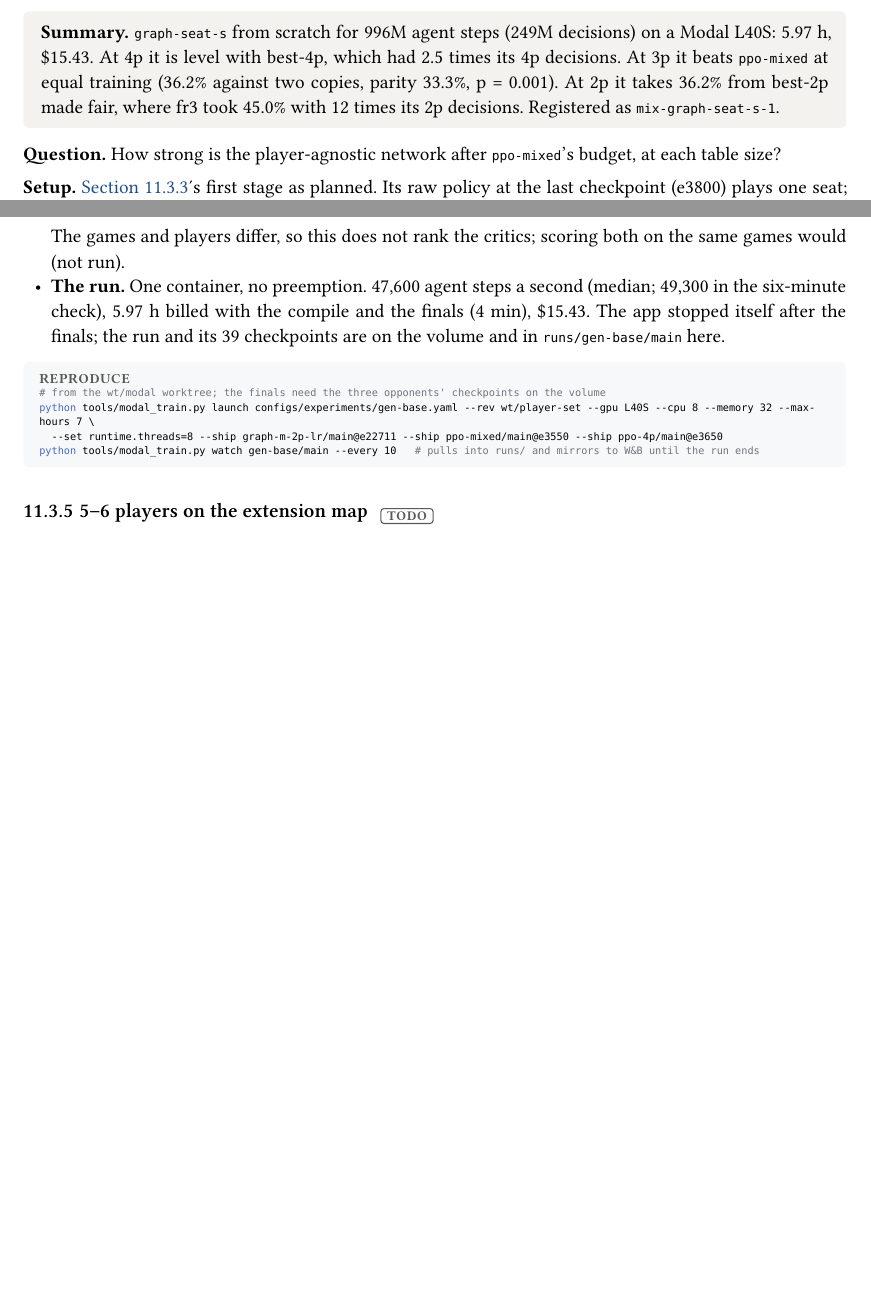
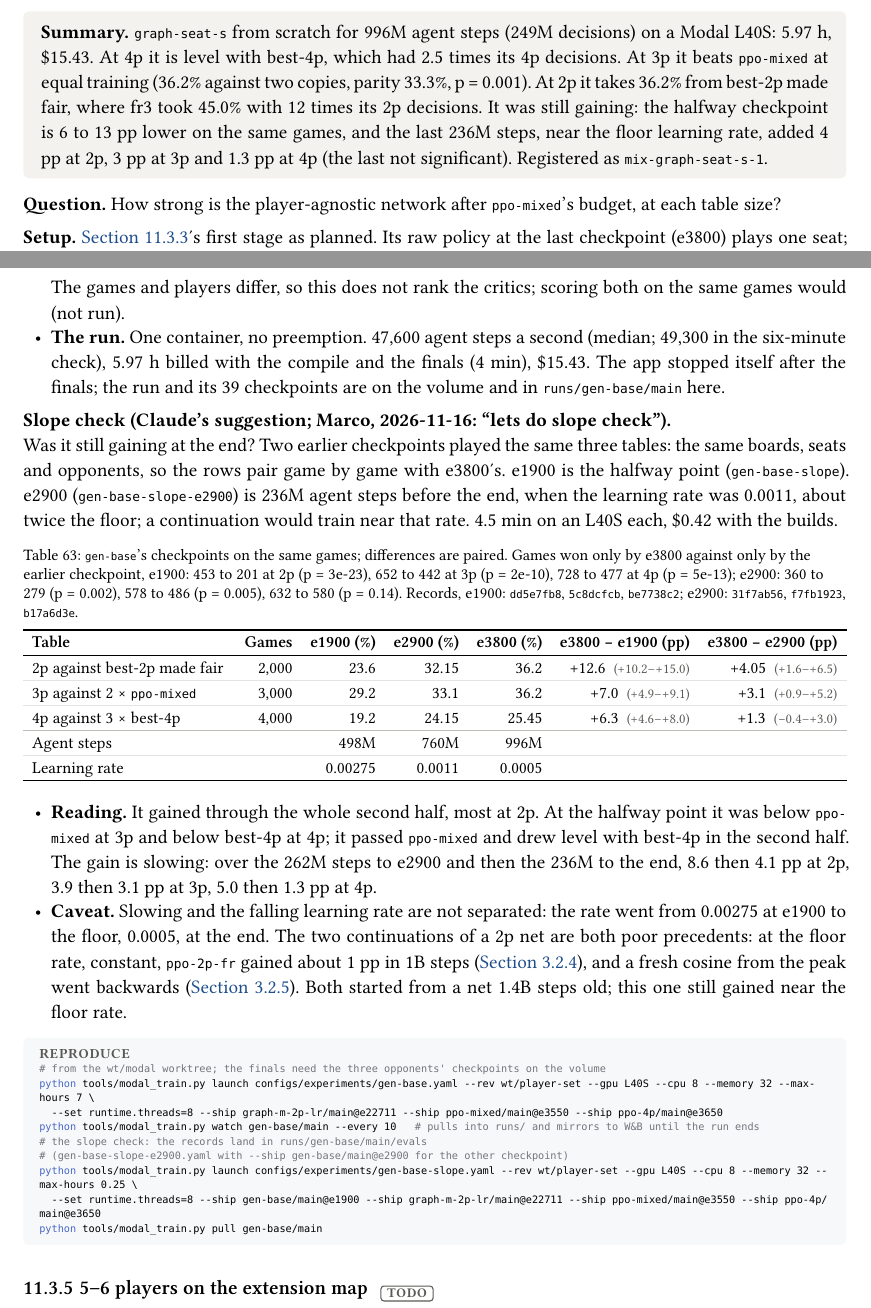
Before and after one commit to mcrco/catanrl-v2, a Typst document (report/report.typ, which reads report/sections/front.typ, report/sections/generalist.typ): two parts of pages 80 and 81 of 102, joined at a grey line, cut so that both start at the same text, the shorter picture padded with empty space. Compiled offline with Typst 0.15; a missing font is replaced by an installed copy or a similar font.

Commit message:
Report: gen-base's slope checks (e1900 and e2900 on the same games as e3800): still gaining at the end, slowing; Modal spend $18.27
Co-Authored-By: Claude <noreply@anthropic.com>
Claude-Session: https://claude.ai/code/session_01EzjTHdCtZQL2RxQ9Q2ew7C

````diff
--- a/report/sections/front.typ
+++ b/report/sections/front.typ
@@ -20,7 +20,7 @@ So far: self-play PPO on a graph network gives a strong raw policy, and search o
 - *Deploy check* (Marco; @exp:deploy-graph-m-check). `graph-m` against fr3 as fair raw bots: 55.0% over 5,000 games (±1.4 pp). Inside the deployed search at equal time per move, 300 sims against fr3's 1,024 because `graph-m` can't use the fused kernels and costs 3.4× as much per simulation: 54.3% over 2,000 games (±2.2 pp, p = 1e-4). Both pass the rule fixed before launch, so `graph-m` is a deploy candidate; deploying waits for Marco's go.
 - *AlphaZero at KataGo's visit counts* (Marco; @exp:az-kata). Done (2026-11-11 05:59 to 2026-11-12 15:27; 300 iterations, 55,143 games): the first AlphaZero run here that improves the search. On 2,000 held-out games against fr3's raw policy the 1,024-sim search scores 57.7% with the trained net and 53.85% with fr3's (paired +3.85 pp, p = 0.003); on the select games the gain was +4.4, +4.8 and +6.2 pp at e100, e200 and e300. Deeper search and a head-to-head are not measured. Continued from 2026-11-13 01:18 for 600 more iterations (Marco; @exp:az-kata-more); since e410 (2026-11-13 08:25) on a faster self-play (tree reuse, fp16 kernels, two search groups; @exp:az-speed) at 82 s an iteration instead of 197 s; on the select games e450 scores 58.55%, level with e300's 57.90% (paired p = 0.59), e600 60.85% (+2.95 pp over e300, p = 0.015) and e750 59.60% (+1.70 pp over e300, p = 0.18; +7.85 pp over the start); from e750 without selects (Marco: they were half of the wall-clock). Done 2026-11-14 05:39 (900 iterations, 165,348 games): on the held-out games e900 scores 60.30%, +2.60 pp over e300 (paired p = 0.041) and +6.45 pp over fr3's net (p = 2e-6), so more of the same self-play still helps, slowly; continued from e900 to e1800 (Marco; @exp:az-kata-1800; done 2026-11-15 11:12, 329,221 games): e1800 scores 62.95% on the held-out games, +2.65 pp over e900 (p = 0.031), +5.25 pp over e300 and +9.10 pp over fr3's net, still gaining at about half the rate per game; e300 played on OpenHex as `catanrl-1v1-search-v3` from 2026-11-13 (108 of 201 games; @exp:deploy-openhex-search-v3), and e1800 is released as `catanrl-1v1-search-v3.1` (2026-11-15; Marco registers it; @exp:deploy-openhex-search-v3-1). The new self-play plays 3,300 games an hour from fr3 (17× `az-2p-2048`). Trained on the root's plain visit counts, five learning steps took the net inside the search from 52.7% to 27.0% against fr3's raw policy: fr3's policy is saturated, and the visits Dirichlet noise forces are 10 nats of KL away. With those visits pruned from the target (Marco's choice) the same smoke holds at 55.1% (256 games a row, the same games), at the same learning rate. The long run is 300 iterations, about 54,000 games.
 - *Next for the 1v1 bot* (Marco, 2026-11-15). On OpenHex's ladder our best bot is 11th of 42, about 80 Elo from the top, and a raw network leads (@exp:deploy-ladder). Measured: the deployed search is limited by the network, not by dice sampling. Two seeds pick the same move 93.7% of the time at 1,024 sims and 91.9% at 131,072, and the disagreements are near-ties (@exp:search-noise), so the dice-sampling ideas are parked (@exp:search-stratified, @exp:search-paired-root). Running since 2026-11-15 19:20: e1800 continued for 900 iterations with the balanced-dice state as an input (@exp:dice-input) and auxiliary targets (@exp:az-aux), bundled in one run, ablations later (@exp:az-bundle); due about 19:00 on 2026-11-16. Queued behind it (Marco, 2026-11-16): the checkpoints as raw policies against raw fr3 (@exp:az-raw), value and policy similarity between all checkpoints (@exp:az-similarity), and `graph-m` in the search against raw fr3 (@exp:arch-graph-m-search). Being built: style statistics of the training games (@exp:recipe-style). Proposed: `graph-m` in the AlphaZero line (@exp:az-graph-m).
-- *After the bundle* (Marco, 2026-11-16). A player-agnostic network, seats as a set with shared weights and joined to the board (@exp:gen-player-set; built as `graph-seat-s`, tested, 0.81× `graph-s`'s training speed), trained from scratch on 2p to 4p games as the base for AlphaZero specialists (@exp:gen-base). The first stage is done (@exp:gen-base-1; 996M agent steps, 5.97 h and \$15.43 on a Modal L40S): level with best-4p at 4p (25.45% against three copies), above `ppo-mixed` at 3p (36.2% against two copies, p = 0.001), and 36.2% against best-2p made fair, where fr3 took 45.0% with 12 times its 2p decisions, on Modal beside the local queue (@exp:recipe-modal; harness built, `ppo-mixed`'s training 2.5× this box's speed on an L40S, about \$12 per 1B agent steps; budget the month's \$30 of free credit). To try later: search in a learned model that jumps one or two dice rolls (@exp:model-jump).
+- *After the bundle* (Marco, 2026-11-16). A player-agnostic network, seats as a set with shared weights and joined to the board (@exp:gen-player-set; built as `graph-seat-s`, tested, 0.81× `graph-s`'s training speed), trained from scratch on 2p to 4p games as the base for AlphaZero specialists (@exp:gen-base). The first stage is done (@exp:gen-base-1; 996M agent steps, 5.97 h and \$15.43 on a Modal L40S): level with best-4p at 4p (25.45% against three copies), above `ppo-mixed` at 3p (36.2% against two copies, p = 0.001), and 36.2% against best-2p made fair, where fr3 took 45.0% with 12 times its 2p decisions. It was still gaining at the end: the halfway checkpoint is 6 to 13 pp lower on the same games, and the last 236M steps added 4 pp at 2p, 3 pp at 3p and 1.3 pp at 4p, on Modal beside the local queue (@exp:recipe-modal; harness built, `ppo-mixed`'s training 2.5× this box's speed on an L40S, about \$12 per 1B agent steps; budget the month's \$30 of free credit). To try later: search in a learned model that jumps one or two dice rolls (@exp:model-jump).
 - *Hardware* (Marco; @exp:az-hardware). On rented cards, self-play on `graph-s` is no faster on an L40S than on this box's RTX 2070 Super: one thread limits it, and it spends 19% of the wall-clock freeing search trees. `graph-m` PPO would gain 2.7× from an L40S-speed card; half precision on the present card gives 1.9×.
 - *Queued*: 256-step rollout segments and λ = 1, `graph-s` from scratch for 500M steps against the same run at 64 steps and λ = 0.95 (Marco; @exp:recipe-horizon). About 8 h on the GPU. Put off by Marco (2026-11-13) until the KataGo-style training has run.
 - *float16 mixed precision* (Claude's design, approved by Marco; @exp:fp16). `graph-m-2p-lr`'s first 300 epochs in float32 and in float16: float16 trains 1.95× as fast (11,940 against 6,130 steps/s) with no instability, but its net scores 16.1% against fr3 where float32's scores 18.3% on the same 5,000 games (−2.3 pp, p = 0.001), so by the rule fixed before launch it is not adopted. One seed per arm; the float32 arm reproduced `graph-m-2p-lr` bit for bit, so there is no run-to-run spread to read the gap against.
--- a/report/sections/generalist.typ
+++ b/report/sections/generalist.typ
@@ -225,9 +225,9 @@ catanrl run configs/experiments/ppo-mixed-blob.yaml
   owner: "marco",
   config: "configs/experiments/gen-base.yaml (wt/player-set, 4f01d31)",
   wandb: (("gen-base-main-96725ccd", "gen-base/main"),),
-  records: ("47f566cf", "2bd4e3a9", "a8b0f0ee"),
+  records: ("47f566cf", "2bd4e3a9", "a8b0f0ee", "dd5e7fb8", "5c8dcfcb", "be7738c2", "31f7ab56", "f7fb1923", "b17a6d3e"),
 )
-#tldr[`graph-seat-s` from scratch for 996M agent steps (249M decisions) on a Modal L40S: 5.97 h, \$15.43. At 4p it is level with best-4p, which had 2.5 times its 4p decisions. At 3p it beats `ppo-mixed` at equal training (36.2% against two copies, parity 33.3%, p = 0.001). At 2p it takes 36.2% from best-2p made fair, where fr3 took 45.0% with 12 times its 2p decisions. Registered as `mix-graph-seat-s-1`.]
+#tldr[`graph-seat-s` from scratch for 996M agent steps (249M decisions) on a Modal L40S: 5.97 h, \$15.43. At 4p it is level with best-4p, which had 2.5 times its 4p decisions. At 3p it beats `ppo-mixed` at equal training (36.2% against two copies, parity 33.3%, p = 0.001). At 2p it takes 36.2% from best-2p made fair, where fr3 took 45.0% with 12 times its 2p decisions. It was still gaining: the halfway checkpoint is 6 to 13 pp lower on the same games, and the last 236M steps, near the floor learning rate, added 4 pp at 2p, 3 pp at 3p and 1.3 pp at 4p (the last not significant). Registered as `mix-graph-seat-s-1`.]
 
 *Question.* How strong is the player-agnostic network after `ppo-mixed`'s budget, at each table size?
 
@@ -255,2 +254,6 @@ catanrl run configs/experiments/ppo-mixed-blob.yaml
 - *Critic.* On its own self-play games in the last 100 epochs, the critic's squared error against the outcome is 0.136 at 2p, 0.176 at 3p and 0.159 at 4p (slot 0); `ppo-mixed`'s on its own games was 0.097, 0.142 and 0.122. The games and players differ, so this does not rank the critics; scoring both on the same games would (not run).
 - *The run.* One container, no preemption. 47,600 agent steps a second (median; 49,300 in the six-minute check), 5.97 h billed with the compile and the finals (4 min), \$15.43. The app stopped itself after the finals; the run and its 39 checkpoints are on the volume and in `runs/gen-base/main` here.
+
+#lead[Slope check (Claude's suggestion; Marco, 2026-11-16: "lets do slope check").]
+Was it still gaining at the end? Two earlier checkpoints played the same three tables: the same boards, seats and opponents, so the rows pair game by game with e3800's. e1900 is the halfway point (`gen-base-slope`). e2900 (`gen-base-slope-e2900`) is 236M agent steps before the end, when the learning rate was 0.0011, about twice the floor; a continuation would train near that rate. 4.5 min on an L40S each, \$0.42 with the builds.
+#figure(
@@ -257,9 +263,26 @@ catanrl run configs/experiments/ppo-mixed-blob.yaml
+    header: ([Table], [Games], [e1900 (%)], [e2900 (%)], [e3800 (%)], [e3800 − e1900 (pp)], [e3800 − e2900 (pp)]),
+    [2p against best-2p made fair], [2,000], [23.6], [32.15], [36.2], [+12.6 #ci[+10.2][+15.0]], [+4.05 #ci[+1.6][+6.5]],
+    [3p against 2 × `ppo-mixed`], [3,000], [29.2], [33.1], [36.2], [+7.0 #ci[+4.9][+9.1]], [+3.1 #ci[+0.9][+5.2]],
+    [4p against 3 × best-4p], [4,000], [19.2], [24.15], [25.45], [+6.3 #ci[+4.6][+8.0]], [+1.3 #ci[−0.4][+3.0]],
+    mid,
+    [Agent steps], [], [498M], [760M], [996M], [], [],
+    [Learning rate], [], [0.00275], [0.0011], [0.0005], [], [],
+  ),
+  caption: [`gen-base`'s checkpoints on the same games; differences are paired. Games won only by e3800 against only by the earlier checkpoint, e1900: 453 to 201 at 2p (p = 3e-23), 652 to 442 at 3p (p = 2e-10), 728 to 477 at 4p (p = 5e-13); e2900: 360 to 279 (p = 0.002), 578 to 486 (p = 0.005), 632 to 580 (p = 0.14). Records, e1900: `dd5e7fb8`, `5c8dcfcb`, `be7738c2`; e2900: `31f7ab56`, `f7fb1923`, `b17a6d3e`.],
+) <tab:gen-base-slope>
+- *Reading.* It gained through the whole second half, most at 2p. At the halfway point it was below `ppo-mixed` at 3p and below best-4p at 4p; it passed `ppo-mixed` and drew level with best-4p in the second half. The gain is slowing: over the 262M steps to e2900 and then the 236M to the end, 8.6 then 4.1 pp at 2p, 3.9 then 3.1 pp at 3p, 5.0 then 1.3 pp at 4p.
+- *Caveat.* Slowing and the falling learning rate are not separated: the rate went from 0.00275 at e1900 to the floor, 0.0005, at the end. The two continuations of a 2p net are both poor precedents: at the floor rate, constant, `ppo-2p-fr` gained about 1 pp in 1B steps (@exp:recipe-2p-openhex-3), and a fresh cosine from the peak went backwards (@exp:recipe-2p-openhex-2). Both started from a net 1.4B steps old; this one still gained near the floor rate.
 
 #repro(```sh
 # from the wt/modal worktree; the finals need the three opponents' checkpoints on the volume
 python tools/modal_train.py launch configs/experiments/gen-base.yaml --rev wt/player-set --gpu L40S --cpu 8 --memory 32 --max-hours 7 \
   --set runtime.threads=8 --ship graph-m-2p-lr/main@e22711 --ship ppo-mixed/main@e3550 --ship ppo-4p/main@e3650
 python tools/modal_train.py watch gen-base/main --every 10   # pulls into runs/ and mirrors to W&B until the run ends
+# the slope check: the records land in runs/gen-base/main/evals
+# (gen-base-slope-e2900.yaml with --ship gen-base/main@e2900 for the other checkpoint)
+python tools/modal_train.py launch configs/experiments/gen-base-slope.yaml --rev wt/player-set --gpu L40S --cpu 8 --memory 32 --max-hours 0.25 \
+  --set runtime.threads=8 --ship gen-base/main@e1900 --ship graph-m-2p-lr/main@e22711 --ship ppo-mixed/main@e3550 --ship ppo-4p/main@e3650
+python tools/modal_train.py pull gen-base/main
 ```)
 
 === 5–6 players on the extension map #chip("todo") <exp:gen-5-6p>
````
Also changed, not shown: report/sections/recipe.typ (+3 -2 lines), report/report.pdf, report/sections/generalist.typ (4 more changed lines).
